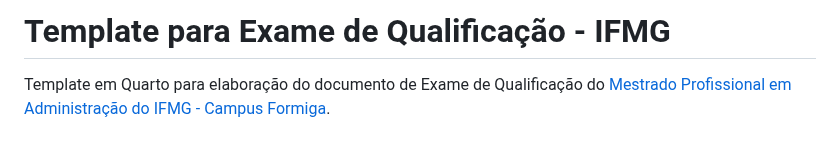
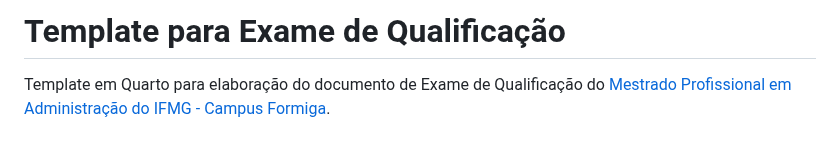
Before and after one commit to washingtonsilva/quarto_exame_qualificacao, a Markdown page: README.md, the part around the change. Drawn GitHub-style.

Commit message:
readme atualizado

```diff
--- a/README.md
+++ b/README.md
@@ -1,4 +1,4 @@
-# Template para Exame de Qualificação - IFMG
+# Template para Exame de Qualificação
 
 Template em Quarto para elaboração do documento de Exame de
 Qualificação do [Mestrado Profissional em Administração do IFMG -
```
